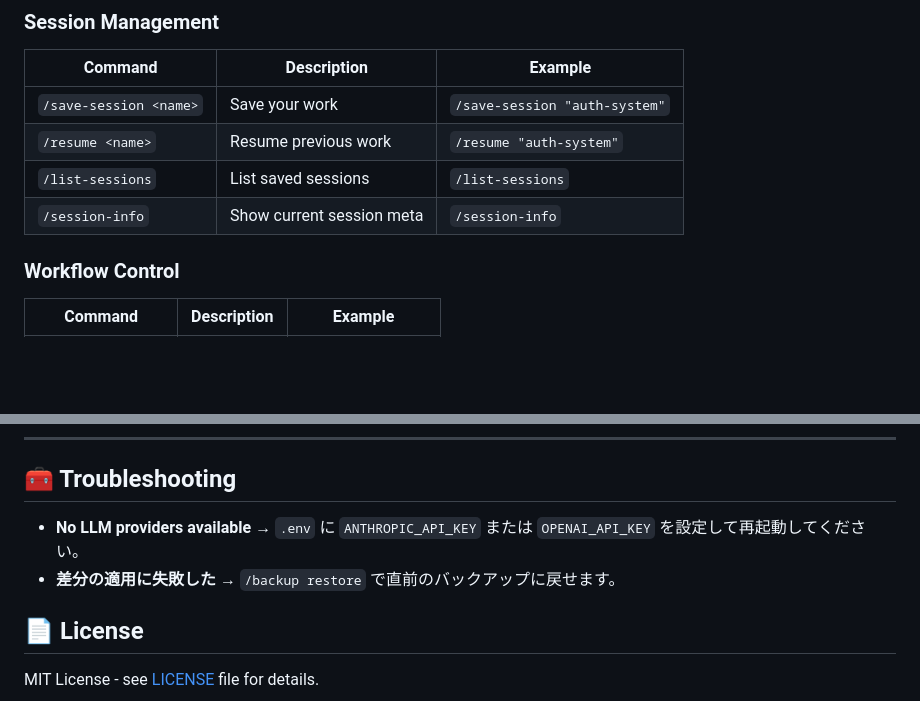
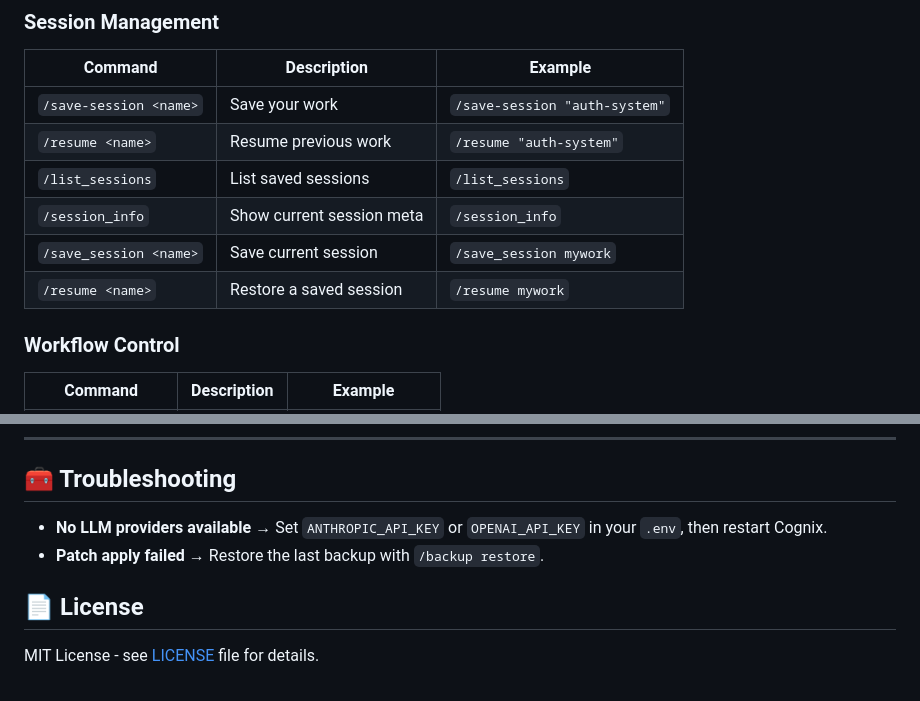
Before and after one commit to cognix-dev/cognix, a Markdown page: README.md, 2 parts joined by grey strips. Rendered like a GitHub page; blank space fills up the shorter version.

```diff
--- a/README.md
+++ b/README.md
@@ -169,8 +170,11 @@ cognix> /write --file auth_api.py
 |---------|-------------|---------|
 | `/save-session <name>` | Save your work | `/save-session "auth-system"` |
 | `/resume <name>` | Resume previous work | `/resume "auth-system"` |
-| `/list-sessions` | List saved sessions | `/list-sessions` |
-| `/session-info` | Show current session meta | `/session-info` |
+| `/list_sessions` | List saved sessions | `/list_sessions` |
+| `/session_info` | Show current session meta | `/session_info` |
+| `/save_session <name>` | Save current session | `/save_session mywork` |
+| `/resume <name>` | Restore a saved session | `/resume mywork` |
+
 
 
 ### Workflow Control
@@ -500,8 +504,8 @@ flake8 cognix/
 
 ## 🧰 Troubleshooting
 
-- **No LLM providers available** → `.env` に `ANTHROPIC_API_KEY` または `OPENAI_API_KEY` を設定して再起動してください。
-- **差分の適用に失敗した** → `/backup restore` で直前のバックアップに戻せます。
+- **No LLM providers available** → Set `ANTHROPIC_API_KEY` or `OPENAI_API_KEY` in your `.env`, then restart Cognix.
+- **Patch apply failed** → Restore the last backup with `/backup restore`.
 
 ## 📄 License
 
```
Also changed, not shown: other parts of README.md (+1 -0 lines).
